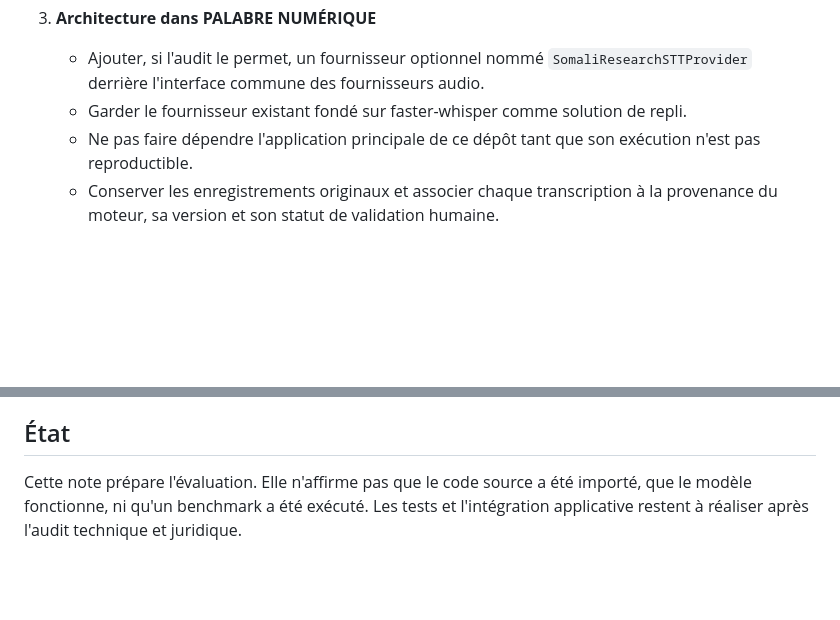
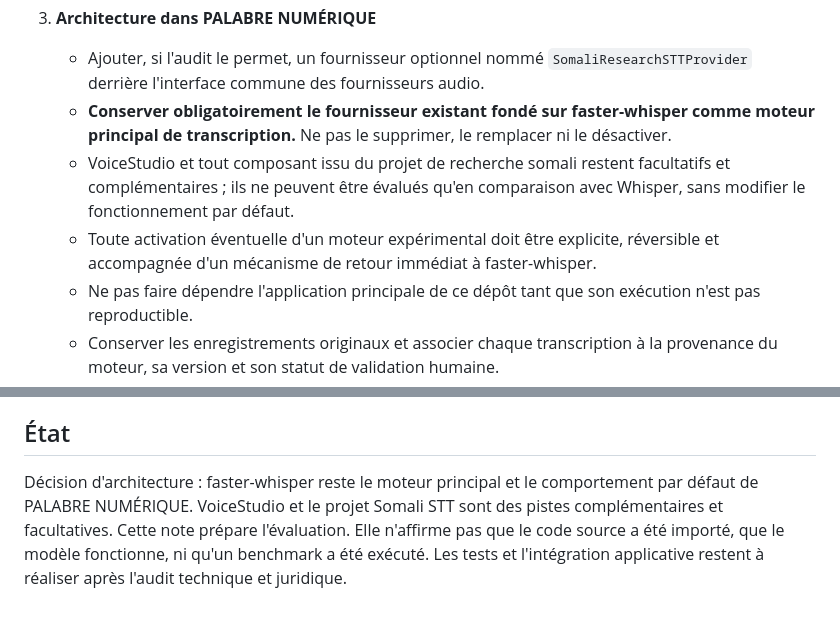
Before and after one commit to djama77/Palabre-num-rique-, a Markdown page: docs/SOMALI_STT_INTEGRATION.md, 2 parts joined by grey strips. Rendered like a GitHub page; blank space fills up the shorter version.

Commit message:
docs: confirmer faster-whisper comme moteur principal

```diff
--- a/docs/SOMALI_STT_INTEGRATION.md
+++ b/docs/SOMALI_STT_INTEGRATION.md
@@ -30,7 +30,9 @@ Le README marque la collecte d'enregistrements comme accomplie, mais les étapes
 
 3. **Architecture dans PALABRE NUMÉRIQUE**
    - Ajouter, si l'audit le permet, un fournisseur optionnel nommé `SomaliResearchSTTProvider` derrière l'interface commune des fournisseurs audio.
-   - Garder le fournisseur existant fondé sur faster-whisper comme solution de repli.
+   - **Conserver obligatoirement le fournisseur existant fondé sur faster-whisper comme moteur principal de transcription.** Ne pas le supprimer, le remplacer ni le désactiver.
+   - VoiceStudio et tout composant issu du projet de recherche somali restent facultatifs et complémentaires ; ils ne peuvent être évalués qu'en comparaison avec Whisper, sans modifier le fonctionnement par défaut.
+   - Toute activation éventuelle d'un moteur expérimental doit être explicite, réversible et accompagnée d'un mécanisme de retour immédiat à faster-whisper.
    - Ne pas faire dépendre l'application principale de ce dépôt tant que son exécution n'est pas reproductible.
    - Conserver les enregistrements originaux et associer chaque transcription à la provenance du moteur, sa version et son statut de validation humaine.
 
@@ -49,4 +51,4 @@ Le README marque la collecte d'enregistrements comme accomplie, mais les étapes
 
 ## État
 
-Cette note prépare l'évaluation. Elle n'affirme pas que le code source a été importé, que le modèle fonctionne, ni qu'un benchmark a été exécuté. Les tests et l'intégration applicative restent à réaliser après l'audit technique et juridique.
+Décision d'architecture : faster-whisper reste le moteur principal et le comportement par défaut de PALABRE NUMÉRIQUE. VoiceStudio et le projet Somali STT sont des pistes complémentaires et facultatives. Cette note prépare l'évaluation. Elle n'affirme pas que le code source a été importé, que le modèle fonctionne, ni qu'un benchmark a été exécuté. Les tests et l'intégration applicative restent à réaliser après l'audit technique et juridique.
```
